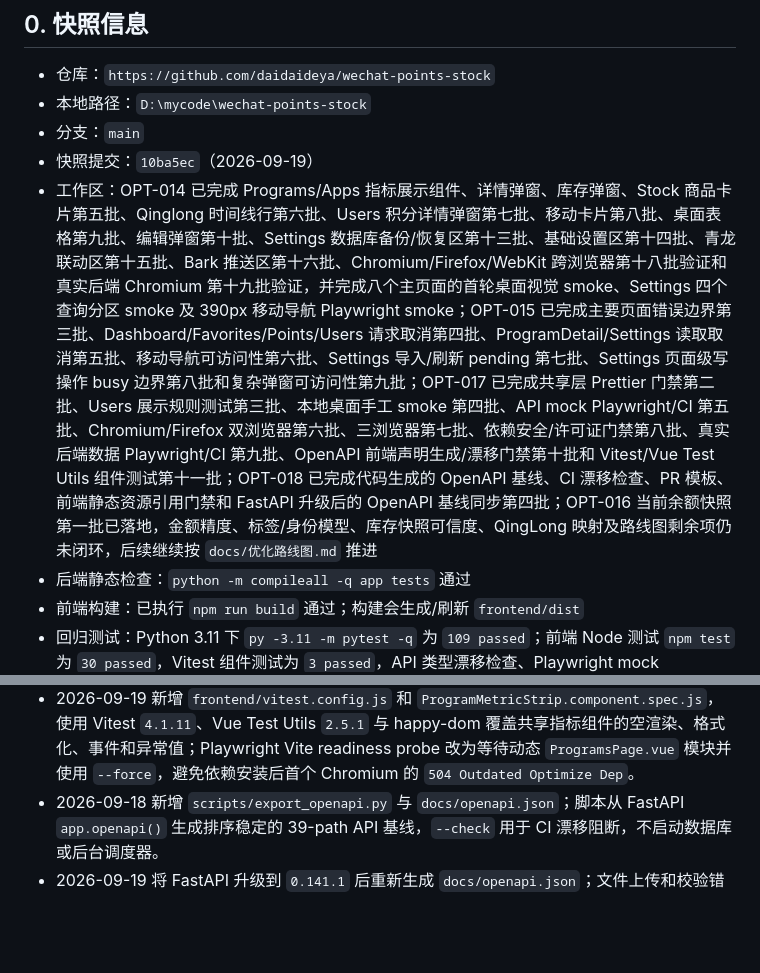
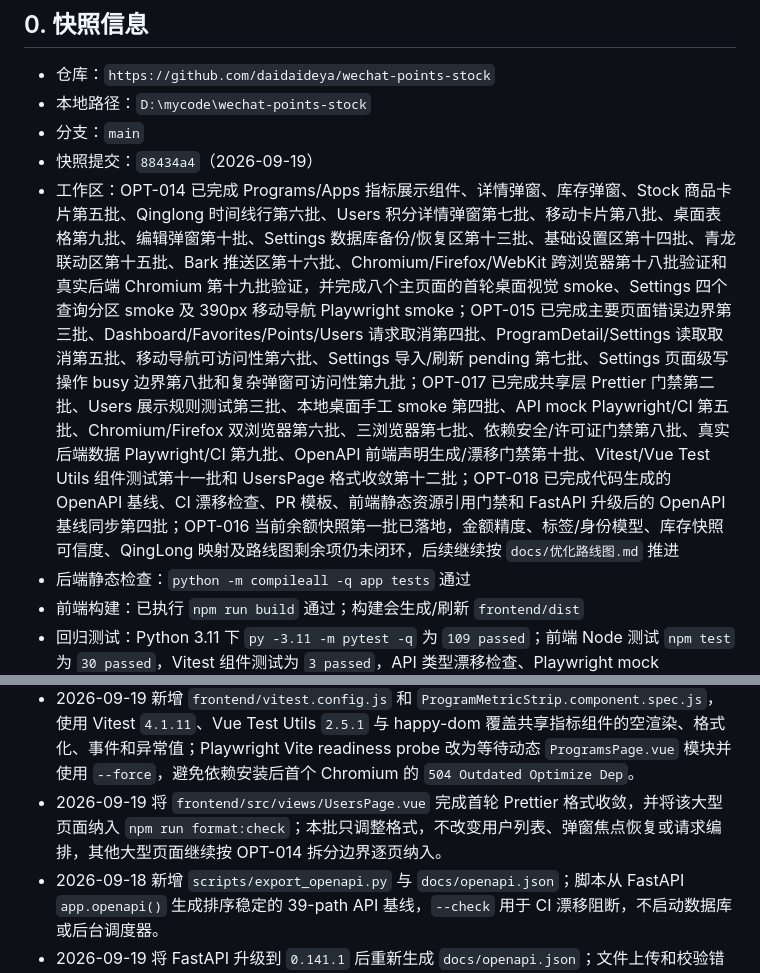
Before and after one commit to daidaideya/wechat-points-stock, a Markdown page: CODEX_REPO_MEMORY.md, 2 parts joined by grey strips. Drawn GitHub-style; blank space fills up the shorter version.

Commit message:
docs: refresh repository memory snapshot

```diff
--- a/CODEX_REPO_MEMORY.md
+++ b/CODEX_REPO_MEMORY.md
@@ -9,8 +9,8 @@
 - 仓库：`https://github.com/daidaideya/wechat-points-stock`
 - 本地路径：`D:\mycode\wechat-points-stock`
 - 分支：`main`
-- 快照提交：`10ba5ec`（2026-09-19）
-- 工作区：OPT-014 已完成 Programs/Apps 指标展示组件、详情弹窗、库存弹窗、Stock 商品卡片第五批、Qinglong 时间线行第六批、Users 积分详情弹窗第七批、移动卡片第八批、桌面表格第九批、编辑弹窗第十批、Settings 数据库备份/恢复区第十三批、基础设置区第十四批、青龙联动区第十五批、Bark 推送区第十六批、Chromium/Firefox/WebKit 跨浏览器第十八批验证和真实后端 Chromium 第十九批验证，并完成八个主页面的首轮桌面视觉 smoke、Settings 四个查询分区 smoke 及 390px 移动导航 Playwright smoke；OPT-015 已完成主要页面错误边界第三批、Dashboard/Favorites/Points/Users 请求取消第四批、ProgramDetail/Settings 读取取消第五批、移动导航可访问性第六批、Settings 导入/刷新 pending 第七批、Settings 页面级写操作 busy 边界第八批和复杂弹窗可访问性第九批；OPT-017 已完成共享层 Prettier 门禁第二批、Users 展示规则测试第三批、本地桌面手工 smoke 第四批、API mock Playwright/CI 第五批、Chromium/Firefox 双浏览器第六批、三浏览器第七批、依赖安全/许可证门禁第八批、真实后端数据 Playwright/CI 第九批、OpenAPI 前端声明生成/漂移门禁第十批和 Vitest/Vue Test Utils 组件测试第十一批；OPT-018 已完成代码生成的 OpenAPI 基线、CI 漂移检查、PR 模板、前端静态资源引用门禁和 FastAPI 升级后的 OpenAPI 基线同步第四批；OPT-016 当前余额快照第一批已落地，金额精度、标签/身份模型、库存快照可信度、QingLong 映射及路线图剩余项仍未闭环，后续继续按 `docs/优化路线图.md` 推进
+- 快照提交：`88434a4`（2026-09-19）
+- 工作区：OPT-014 已完成 Programs/Apps 指标展示组件、详情弹窗、库存弹窗、Stock 商品卡片第五批、Qinglong 时间线行第六批、Users 积分详情弹窗第七批、移动卡片第八批、桌面表格第九批、编辑弹窗第十批、Settings 数据库备份/恢复区第十三批、基础设置区第十四批、青龙联动区第十五批、Bark 推送区第十六批、Chromium/Firefox/WebKit 跨浏览器第十八批验证和真实后端 Chromium 第十九批验证，并完成八个主页面的首轮桌面视觉 smoke、Settings 四个查询分区 smoke 及 390px 移动导航 Playwright smoke；OPT-015 已完成主要页面错误边界第三批、Dashboard/Favorites/Points/Users 请求取消第四批、ProgramDetail/Settings 读取取消第五批、移动导航可访问性第六批、Settings 导入/刷新 pending 第七批、Settings 页面级写操作 busy 边界第八批和复杂弹窗可访问性第九批；OPT-017 已完成共享层 Prettier 门禁第二批、Users 展示规则测试第三批、本地桌面手工 smoke 第四批、API mock Playwright/CI 第五批、Chromium/Firefox 双浏览器第六批、三浏览器第七批、依赖安全/许可证门禁第八批、真实后端数据 Playwright/CI 第九批、OpenAPI 前端声明生成/漂移门禁第十批、Vitest/Vue Test Utils 组件测试第十一批和 UsersPage 格式收敛第十二批；OPT-018 已完成代码生成的 OpenAPI 基线、CI 漂移检查、PR 模板、前端静态资源引用门禁和 FastAPI 升级后的 OpenAPI 基线同步第四批；OPT-016 当前余额快照第一批已落地，金额精度、标签/身份模型、库存快照可信度、QingLong 映射及路线图剩余项仍未闭环，后续继续按 `docs/优化路线图.md` 推进
 - 后端静态检查：`python -m compileall -q app tests` 通过
 - 前端构建：已执行 `npm run build` 通过；构建会生成/刷新 `frontend/dist`
 - 回归测试：Python 3.11 下 `py -3.11 -m pytest -q` 为 `109 passed`；前端 Node 测试 `npm test` 为 `30 passed`，Vitest 组件测试为 `3 passed`，API 类型漂移检查、Playwright mock Chromium + Firefox + WebKit smoke 共 `12 passed`（含 dialog ARIA/焦点回收断言），真实后端 Chromium smoke 共 `1 passed`，`npm run lint`、`npm run format:check`、`npm run check:resources` 和 `npm run build` 通过；npm audit、pip-audit 和许可证检查均通过（新增依赖后检查 335 个 npm 包）
@@ -432,6 +432,7 @@ Vue Router 使用 `createWebHistory('/app/')`，主要路由：
 - 2026-09-19 新增 `frontend/src/api.generated.d.ts`，由 `openapi-typescript@7.13.0` 从 `docs/openapi.json` 生成；`npm run generate:api-types` 刷新声明，`npm run check:api-types` 在 CI 中通过 Git diff 阻断契约漂移。Playwright 默认不复用旧 Vite 进程，许可证检查支持带括号的 SPDX `AND/OR` 表达式；本地 Chromium/Firefox/WebKit `12 passed`，新增依赖后的 npm audit 和许可证门禁通过。
 - 2026-09-19 复杂弹窗可访问性批次为 ProgramDetail/ProgramStock/UserPoints/Dashboard 加入加载 live 状态和 `aria-busy`，库存变动折叠区加入 `aria-controls`/region，图片加入 `alt`，QingLong Cron 输入和整理预览加入可访问名称/live 状态；Users 编辑/积分弹窗在关闭动画后恢复触发控件焦点，Playwright 覆盖 dialog role、modal、标题、表单名称和 WebKit 焦点回收。
 - 2026-09-19 新增 `frontend/vitest.config.js` 和 `ProgramMetricStrip.component.spec.js`，使用 Vitest `4.1.11`、Vue Test Utils `2.5.1` 与 happy-dom 覆盖共享指标组件的空渲染、格式化、事件和异常值；Playwright Vite readiness probe 改为等待动态 `ProgramsPage.vue` 模块并使用 `--force`，避免依赖安装后首个 Chromium 的 `504 Outdated Optimize Dep`。
+- 2026-09-19 将 `frontend/src/views/UsersPage.vue` 完成首轮 Prettier 格式收敛，并将该大型页面纳入 `npm run format:check`；本批只调整格式，不改变用户列表、弹窗焦点恢复或请求编排，其他大型页面继续按 OPT-014 拆分边界逐页纳入。
 - 2026-09-18 新增 `scripts/export_openapi.py` 与 `docs/openapi.json`；脚本从 FastAPI `app.openapi()` 生成排序稳定的 39-path API 基线，`--check` 用于 CI 漂移阻断，不启动数据库或后台调度器。
 - 2026-09-19 将 FastAPI 升级到 `0.141.1` 后重新生成 `docs/openapi.json`；文件上传和校验错误 schema 的变化已通过 `scripts/export_openapi.py --check` 固化，避免依赖升级造成 API 基线漂移。
 - `frontend/package.json` 提供 `npm test`、`npm run test:components`、`npm run test:e2e`、`npm run lint`、`npm run format:check`、`npm run generate:api-types`、`npm run check:api-types` 和 `npm run build`；ESLint/Prettier/Vitest/Playwright 配置与用例格式检查已接入 CI，现有代码基线通过 lint 和格式门禁。
```
